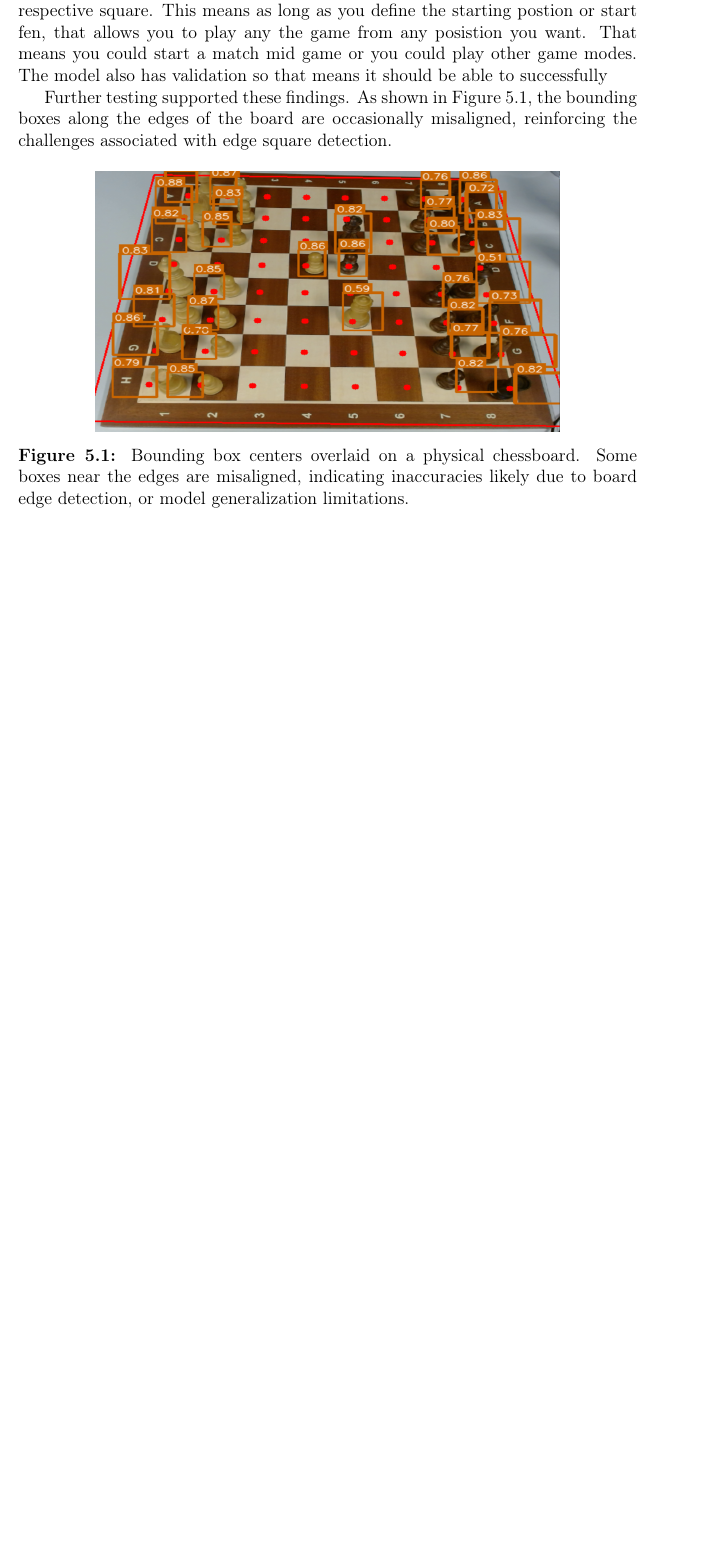
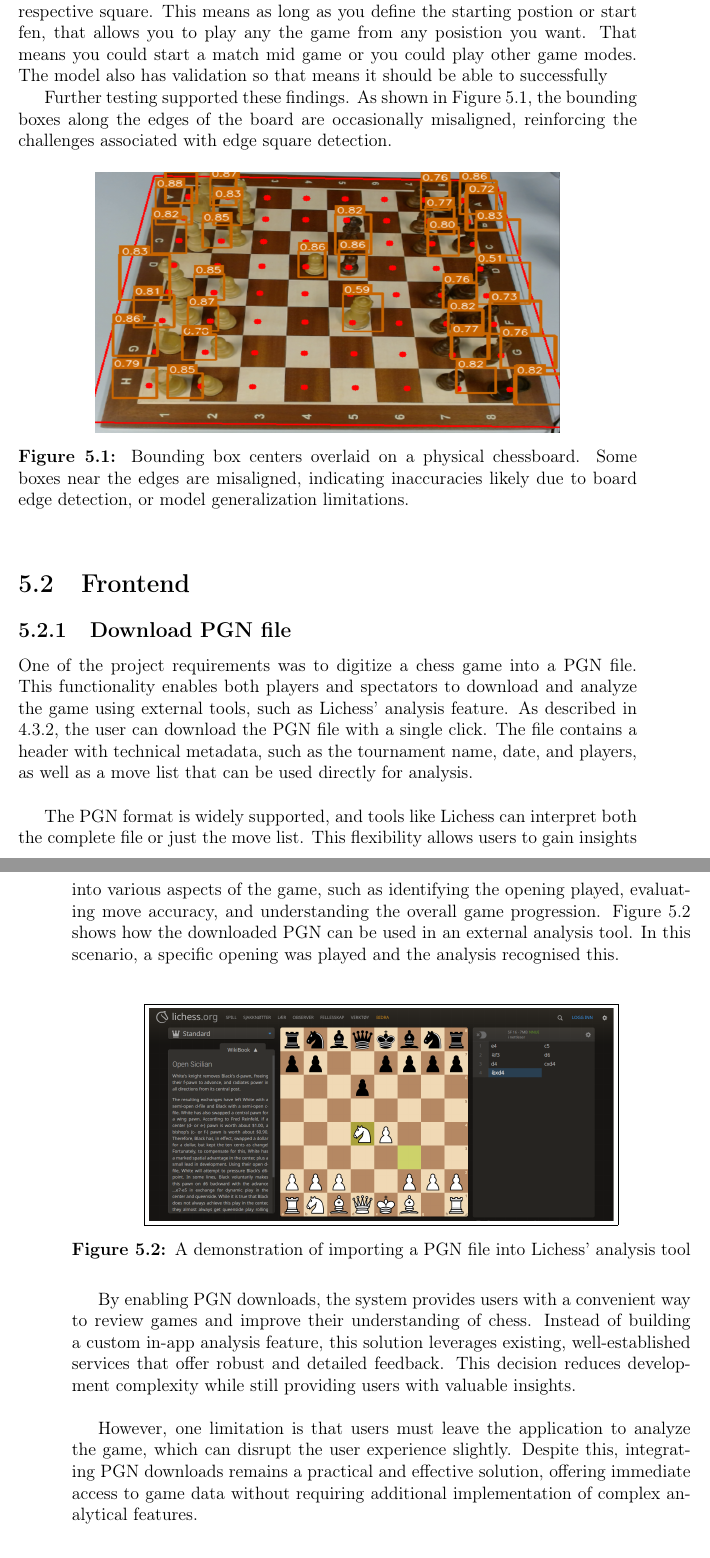
Before and after one commit to bachelor-gruppe-04/documentation, a LaTeX thesis (main.tex, which reads chapters/07-discussion.tex): part of page 62 of 78 before the commit and two parts of pages 62 and 63 of 78 after it, the two joined at a grey line, cut so that both start at the same text, the shorter picture padded with empty space. Compiled offline with pdfLaTeX; TikZ figures are drawn from their code, not taken from saved files.

Commit message:
Adding PGN download in discussion

```diff
--- a/chapters/07-discussion.tex
+++ b/chapters/07-discussion.tex
@@ -28,6 +28,20 @@ Further testing supported these findings. As shown in Figure~\ref{fig:bbox-cente
     \caption{Bounding box centers overlaid on a physical chessboard. Some boxes near the edges are misaligned, indicating inaccuracies likely due to board edge detection, or model generalization limitations.}
     \label{fig:bbox-centers-incorrect}
 \end{figure}
+
+\section{Frontend}
+\subsection{Download PGN file}
+One of the project requirements was to digitize a chess game into a \gls{pgn} file. This functionality enables both players and spectators to download and analyze the game using external tools, such as \gls{lichess}’ analysis feature. As described in \ref{subsec:results-frontend}, the user can download the \gls{pgn} file with a single click. The file contains a header with technical metadata, such as the tournament name, date, and players, as well as a move list that can be used directly for analysis. \\
+
+The \gls{pgn} format is widely supported, and tools like \gls{lichess} can interpret both the complete file or just the move list. This flexibility allows users to gain insights into various aspects of the game, such as identifying the opening played, evaluating move accuracy, and understanding the overall game progression. Figure~\ref{fig:downloaded-pgn-analysis} shows how the downloaded \gls{pgn} can be used in an external analysis tool. In this scenario, a specific opening was played and the analysis recognised this. \\
+
+\begin{figure}[h!] \centering \fbox{\includegraphics[width=0.75\linewidth]{figures/results/frontend/download-pgn/lichess-analysis.png}}\caption[Lichess analysis tool]{A demonstration of importing a PGN file into Lichess' analysis tool}\label{fig:downloaded-pgn-analysis} \end{figure}
+
+By enabling \gls{pgn} downloads, the system provides users with a convenient way to review games and improve their understanding of chess. Instead of building a custom in-app analysis feature, this solution leverages existing, well-established services that offer robust and detailed feedback. This decision reduces development complexity while still providing users with valuable insights. \\
+
+However, one limitation is that users must leave the application to analyze the game, which can disrupt the user experience slightly. Despite this, integrating \gls{pgn} downloads remains a practical and effective solution, offering immediate access to game data without requiring additional implementation of complex analytical features.
+
+\subsection{Lighthouse Tests}
 
 \section{Challenges}
 In addition to ideas for future development, there were also a few obstacles encountered during the development phase of this project. These challenges were addressed as they occurred, and solutions were implemented as part of the final application.
```
Also changed, not shown: chapters/06-results.tex (+1 -0 lines).
